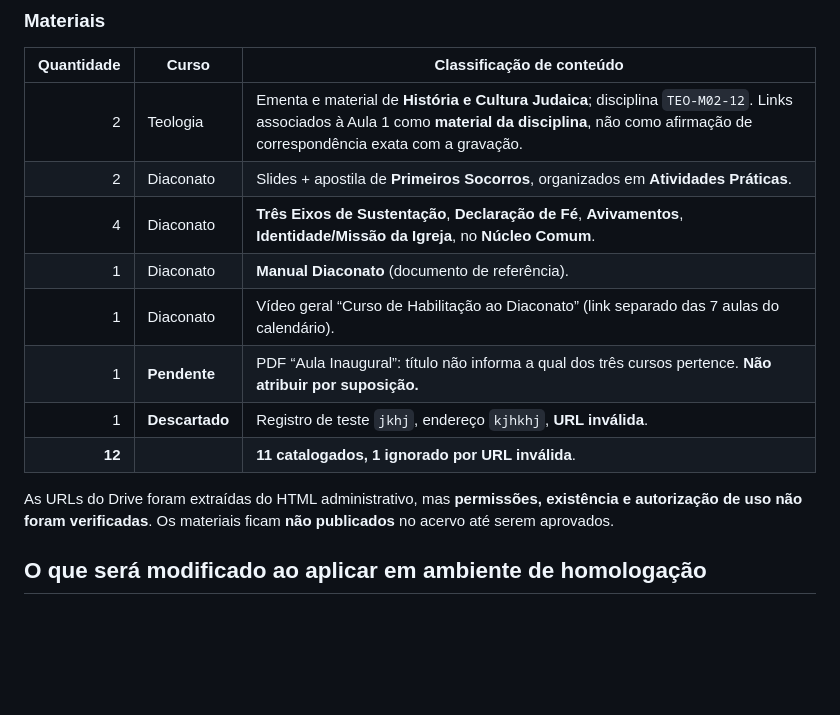
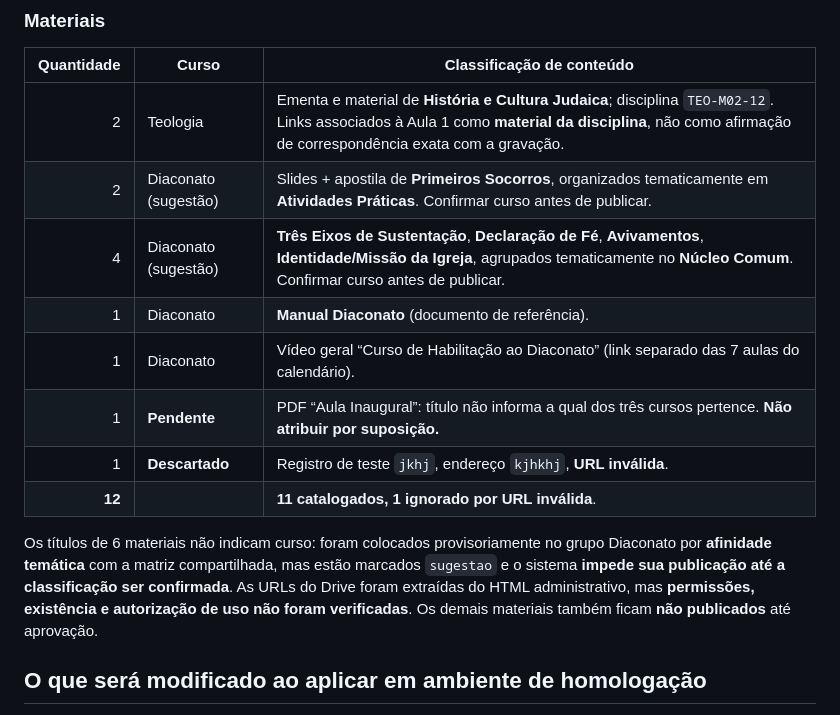
Before and after one commit to MarkinBr/lms, a Markdown page: docs/CETSADP_TEOL_CONTEUDOS_VERIFICADOS_2026.md, the part around the change. Rendered like a GitHub page; blank space fills up the shorter version.

Commit message:
docs(cetsadp): destacar seis materiais sugeridos por tema para revisão

```diff
--- a/docs/CETSADP_TEOL_CONTEUDOS_VERIFICADOS_2026.md
+++ b/docs/CETSADP_TEOL_CONTEUDOS_VERIFICADOS_2026.md
@@ -26,15 +26,15 @@ Os registros `encerrada` são criados como encontros `realizada`, com URL de gra
 | Quantidade | Curso | Classificação de conteúdo |
 | ---: | --- | --- |
 | 2 | Teologia | Ementa e material de **História e Cultura Judaica**; disciplina `TEO-M02-12`. Links associados à Aula 1 como **material da disciplina**, não como afirmação de correspondência exata com a gravação. |
-| 2 | Diaconato | Slides + apostila de **Primeiros Socorros**, organizados em **Atividades Práticas**. |
-| 4 | Diaconato | **Três Eixos de Sustentação**, **Declaração de Fé**, **Avivamentos**, **Identidade/Missão da Igreja**, no **Núcleo Comum**. |
+| 2 | Diaconato (sugestão) | Slides + apostila de **Primeiros Socorros**, organizados tematicamente em **Atividades Práticas**. Confirmar curso antes de publicar. |
+| 4 | Diaconato (sugestão) | **Três Eixos de Sustentação**, **Declaração de Fé**, **Avivamentos**, **Identidade/Missão da Igreja**, agrupados tematicamente no **Núcleo Comum**. Confirmar curso antes de publicar. |
 | 1 | Diaconato | **Manual Diaconato** (documento de referência). |
 | 1 | Diaconato | Vídeo geral “Curso de Habilitação ao Diaconato” (link separado das 7 aulas do calendário). |
 | 1 | **Pendente** | PDF “Aula Inaugural”: título não informa a qual dos três cursos pertence. **Não atribuir por suposição.** |
 | 1 | **Descartado** | Registro de teste `jkhj`, endereço `kjhkhj`, **URL inválida**. |
 | **12** | | **11 catalogados, 1 ignorado por URL inválida**. |
 
-As URLs do Drive foram extraídas do HTML administrativo, mas **permissões, existência e autorização de uso não foram verificadas**. Os materiais ficam **não publicados** no acervo até serem aprovados.
+Os títulos de 6 materiais não indicam curso: foram colocados provisoriamente no grupo Diaconato por **afinidade temática** com a matriz compartilhada, mas estão marcados `sugestao` e o sistema **impede sua publicação até a classificação ser confirmada**. As URLs do Drive foram extraídas do HTML administrativo, mas **permissões, existência e autorização de uso não foram verificadas**. Os demais materiais também ficam **não publicados** até aprovação.
 
 ## O que será modificado ao aplicar em ambiente de homologação
 
```
